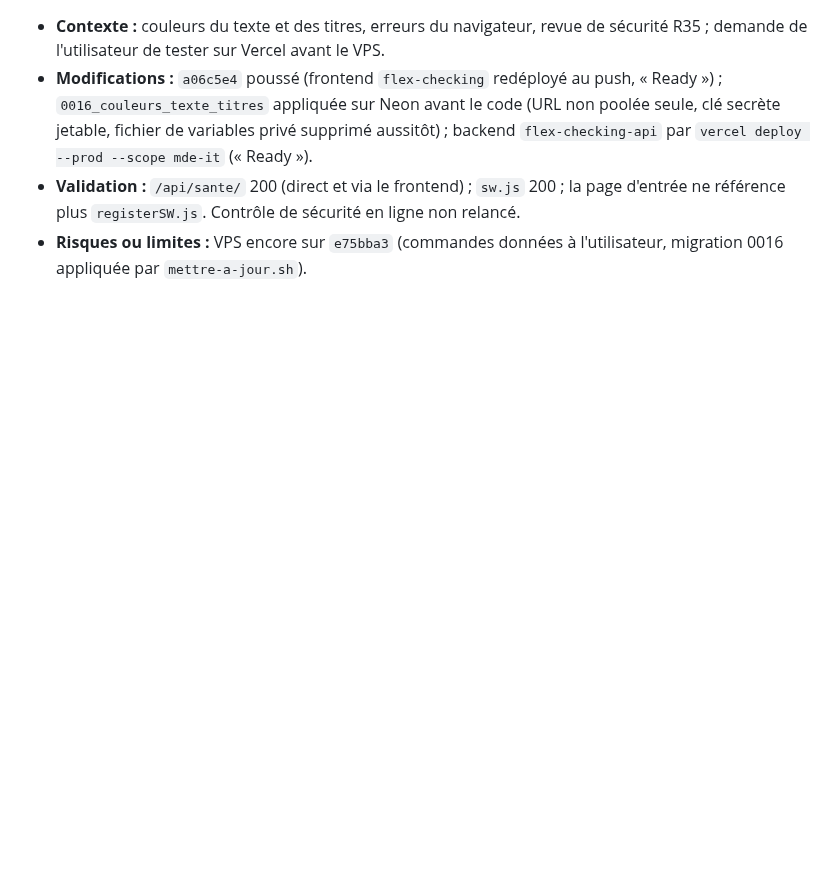
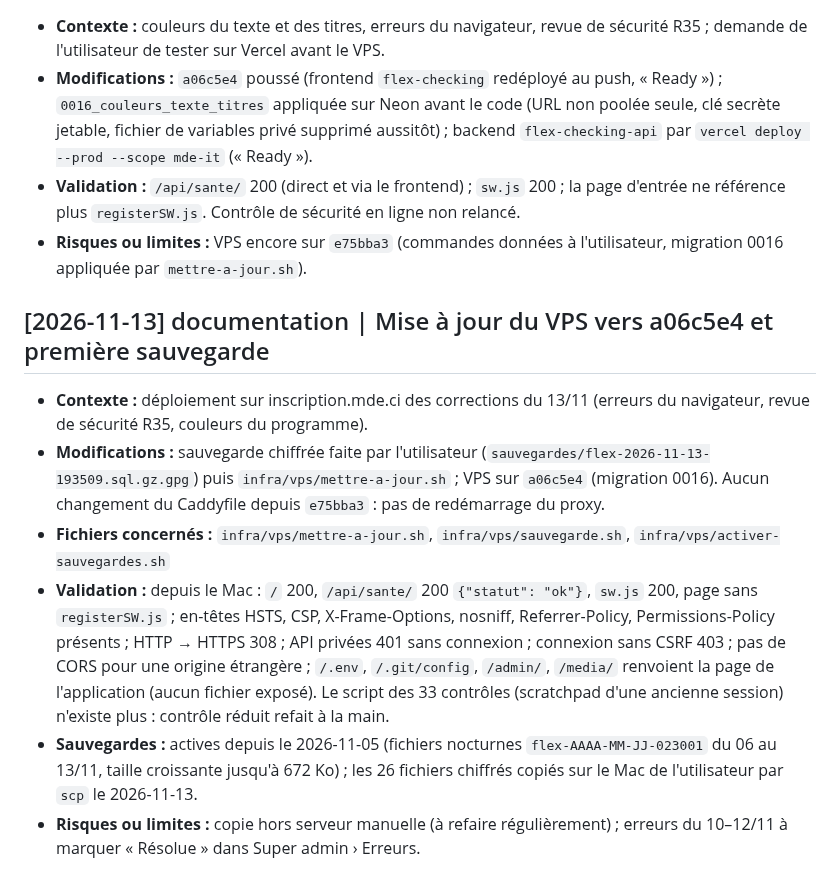
Before and after one commit to Gdapa123/Flex-Checking, a Markdown page: Cerveau/log.md, the part around the change. GitHub-like rendering; blank space fills up the shorter version.

Commit message:
Wiki : journal de la mise à jour du VPS (a06c5e4) et des sauvegardes
Co-Authored-By: Claude Opus 5.5 <noreply@anthropic.com>

```diff
--- a/Cerveau/log.md
+++ b/Cerveau/log.md
@@ -1371,3 +1371,12 @@ Historique antérieur au wiki : voir `git log` (14 commits du 2026-10-09 au 2026
 - **Modifications :** `a06c5e4` poussé (frontend `flex-checking` redéployé au push, « Ready ») ; `0016_couleurs_texte_titres` appliquée sur Neon avant le code (URL non poolée seule, clé secrète jetable, fichier de variables privé supprimé aussitôt) ; backend `flex-checking-api` par `vercel deploy --prod --scope mde-it` (« Ready »).
 - **Validation :** `/api/sante/` 200 (direct et via le frontend) ; `sw.js` 200 ; la page d'entrée ne référence plus `registerSW.js`. Contrôle de sécurité en ligne non relancé.
 - **Risques ou limites :** VPS encore sur `e75bba3` (commandes données à l'utilisateur, migration 0016 appliquée par `mettre-a-jour.sh`).
+
+## [2026-11-13] documentation | Mise à jour du VPS vers a06c5e4 et première sauvegarde
+
+- **Contexte :** déploiement sur inscription.mde.ci des corrections du 13/11 (erreurs du navigateur, revue de sécurité R35, couleurs du programme).
+- **Modifications :** sauvegarde chiffrée faite par l'utilisateur (`sauvegardes/flex-2026-11-13-193509.sql.gz.gpg`) puis `infra/vps/mettre-a-jour.sh` ; VPS sur `a06c5e4` (migration 0016). Aucun changement du Caddyfile depuis `e75bba3` : pas de redémarrage du proxy.
+- **Fichiers concernés :** `infra/vps/mettre-a-jour.sh`, `infra/vps/sauvegarde.sh`, `infra/vps/activer-sauvegardes.sh`
+- **Validation :** depuis le Mac : `/` 200, `/api/sante/` 200 `{"statut": "ok"}`, `sw.js` 200, page sans `registerSW.js` ; en-têtes HSTS, CSP, X-Frame-Options, nosniff, Referrer-Policy, Permissions-Policy présents ; HTTP → HTTPS 308 ; API privées 401 sans connexion ; connexion sans CSRF 403 ; pas de CORS pour une origine étrangère ; `/.env`, `/.git/config`, `/admin/`, `/media/` renvoient la page de l'application (aucun fichier exposé). Le script des 33 contrôles (scratchpad d'une ancienne session) n'existe plus : contrôle réduit refait à la main.
+- **Sauvegardes :** actives depuis le 2026-11-05 (fichiers nocturnes `flex-AAAA-MM-JJ-023001` du 06 au 13/11, taille croissante jusqu'à 672 Ko) ; les 26 fichiers chiffrés copiés sur le Mac de l'utilisateur par `scp` le 2026-11-13.
+- **Risques ou limites :** copie hors serveur manuelle (à refaire régulièrement) ; erreurs du 10–12/11 à marquer « Résolue » dans Super admin › Erreurs.
```
